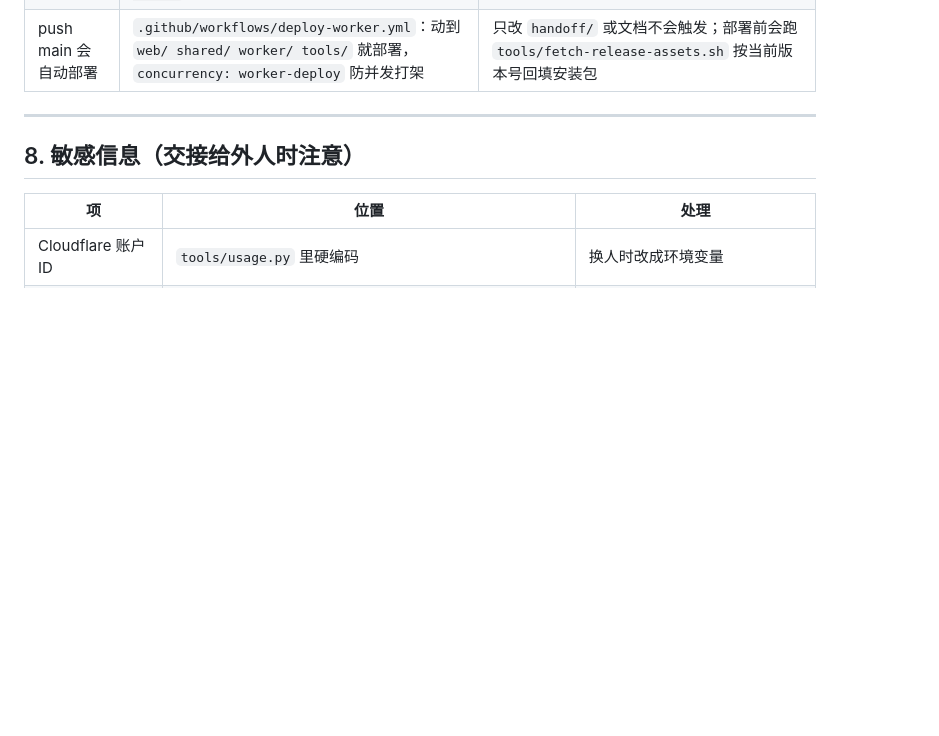
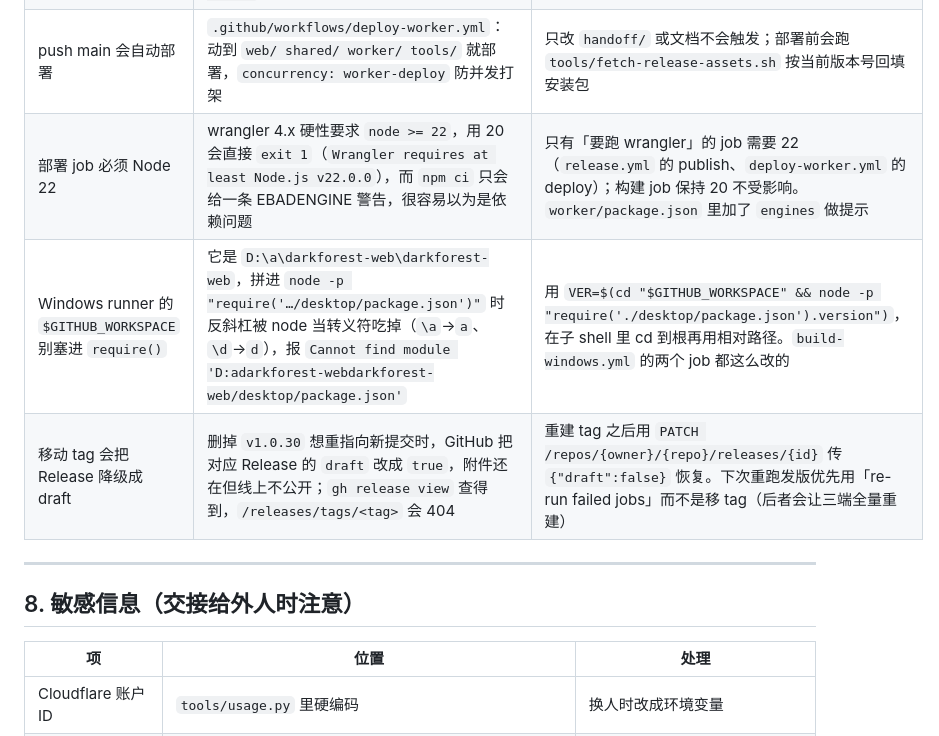
Before and after one commit to tediandeguandian/darkforest-web, a Markdown page: handoff/HANDOFF.md, the part around the change. GitHub-like rendering; blank space fills up the shorter version.

Commit message:
HANDOFF：记下 Node 22、Windows 反斜杠路径、移 tag 三个坑

```diff
--- a/handoff/HANDOFF.md
+++ b/handoff/HANDOFF.md
@@ -242,6 +242,9 @@ Node、Durable Object、浏览器 WebView 共用同一份 `rules.js`。不要在
 | 更新弹窗的「新功能」来自 apk.json | `notes` 是目标版本的清单，`history` 是全部版本；前端按「本机版本 < v ≤ 目标版本」聚合，老版本用户一次看到这一跳跨过的全部改动。都来自 `apk/release-notes.json` | 每次发版在 `apk/release-notes.json` 加一条，键名必须和 manifest 的 versionName 一模一样；**永远只有一个整包，不做逐版本递进** |
 | 发版一条命令 | **1.0.30 起**：把版本号在三处改成一致（`desktop/package.json`、`desktop-tauri/src-tauri/tauri.conf.json`、`apk/AndroidManifest.xml` 的 versionName + versionCode），在 `apk/release-notes.json` 加一条同版本的说明，然后 `git tag v1.0.30 && git push origin v1.0.30`。`.github/workflows/release.yml` 会校验三处版本一致 → 建 Release（正文由 `tools/release-notes.js` 从 release-notes.json 生成）→ 并行跑 mac / win / apk 三个 reusable workflow → 收产物、回填 `web/download/`、重算清单、`wrangler deploy`、线上复验 | 以前是本地 `apk/build.sh` + `publish-github.sh` + `wrangler deploy` 手工三步，漏一步就是死链。**tag 必须与三处版本号一致**，prepare job 会直接拒掉不一致的 tag |
 | push main 会自动部署 | `.github/workflows/deploy-worker.yml`：动到 `web/ shared/ worker/ tools/` 就部署，`concurrency: worker-deploy` 防并发打架 | 只改 `handoff/` 或文档不会触发；部署前会跑 `tools/fetch-release-assets.sh` 按当前版本号回填安装包 |
+| 部署 job 必须 Node 22 | wrangler 4.x 硬性要求 `node >= 22`，用 20 会直接 `exit 1`（`Wrangler requires at least Node.js v22.0.0`），而 `npm ci` 只会给一条 EBADENGINE 警告，很容易以为是依赖问题 | 只有「要跑 wrangler」的 job 需要 22（`release.yml` 的 publish、`deploy-worker.yml` 的 deploy）；构建 job 保持 20 不受影响。`worker/package.json` 里加了 `engines` 做提示 |
+| Windows runner 的 `$GITHUB_WORKSPACE` 别塞进 `require()` | 它是 `D:\a\darkforest-web\darkforest-web`，拼进 `node -p "require('…/desktop/package.json')"` 时反斜杠被 node 当转义符吃掉（`\a`→`a`、`\d`→`d`），报 `Cannot find module 'D:adarkforest-webdarkforest-web/desktop/package.json'` | 用 `VER=$(cd "$GITHUB_WORKSPACE" && node -p "require('./desktop/package.json').version")`，在子 shell 里 cd 到根再用相对路径。`build-windows.yml` 的两个 job 都这么改的 |
+| 移动 tag 会把 Release 降级成 draft | 删掉 `v1.0.30` 想重指向新提交时，GitHub 把对应 Release 的 `draft` 改成 `true`，附件还在但线上不公开；`gh release view` 查得到，`/releases/tags/<tag>` 会 404 | 重建 tag 之后用 `PATCH /repos/{owner}/{repo}/releases/{id}` 传 `{"draft":false}` 恢复。下次重跑发版优先用「re-run failed jobs」而不是移 tag（后者会让三端全量重建） |
 
 ---
 
```
